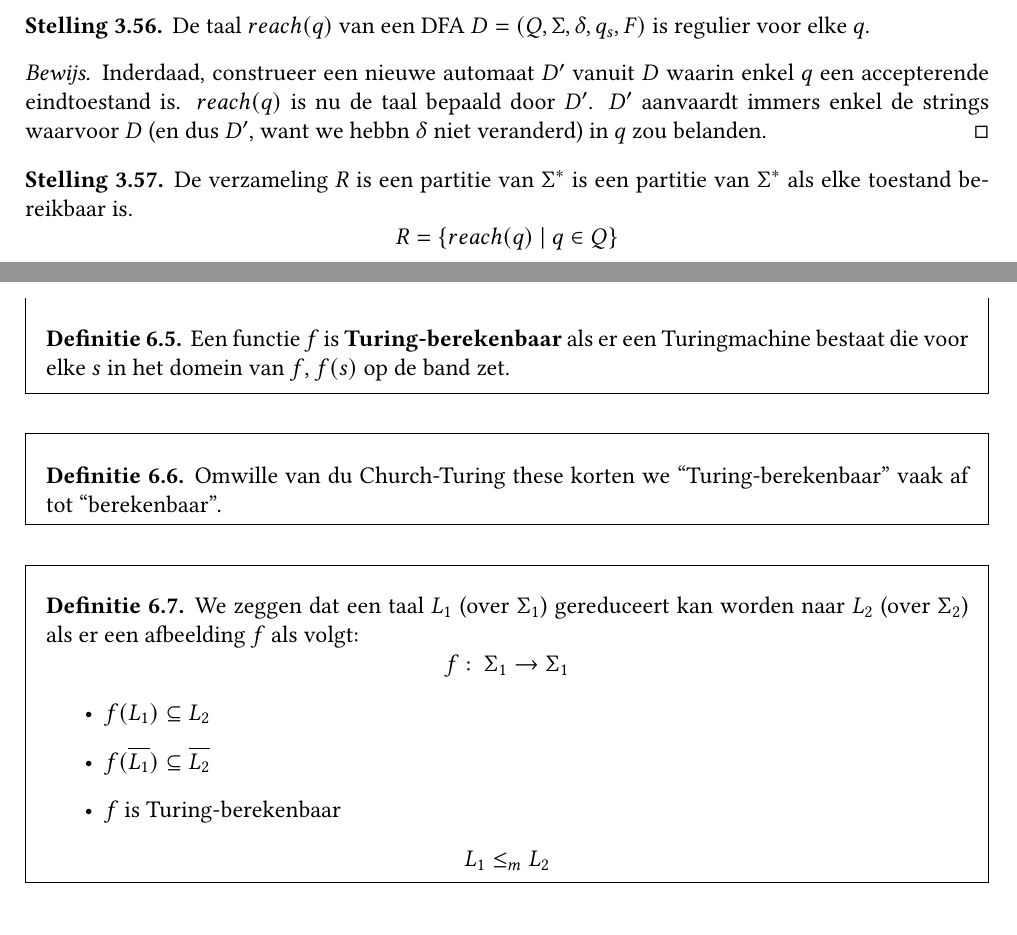
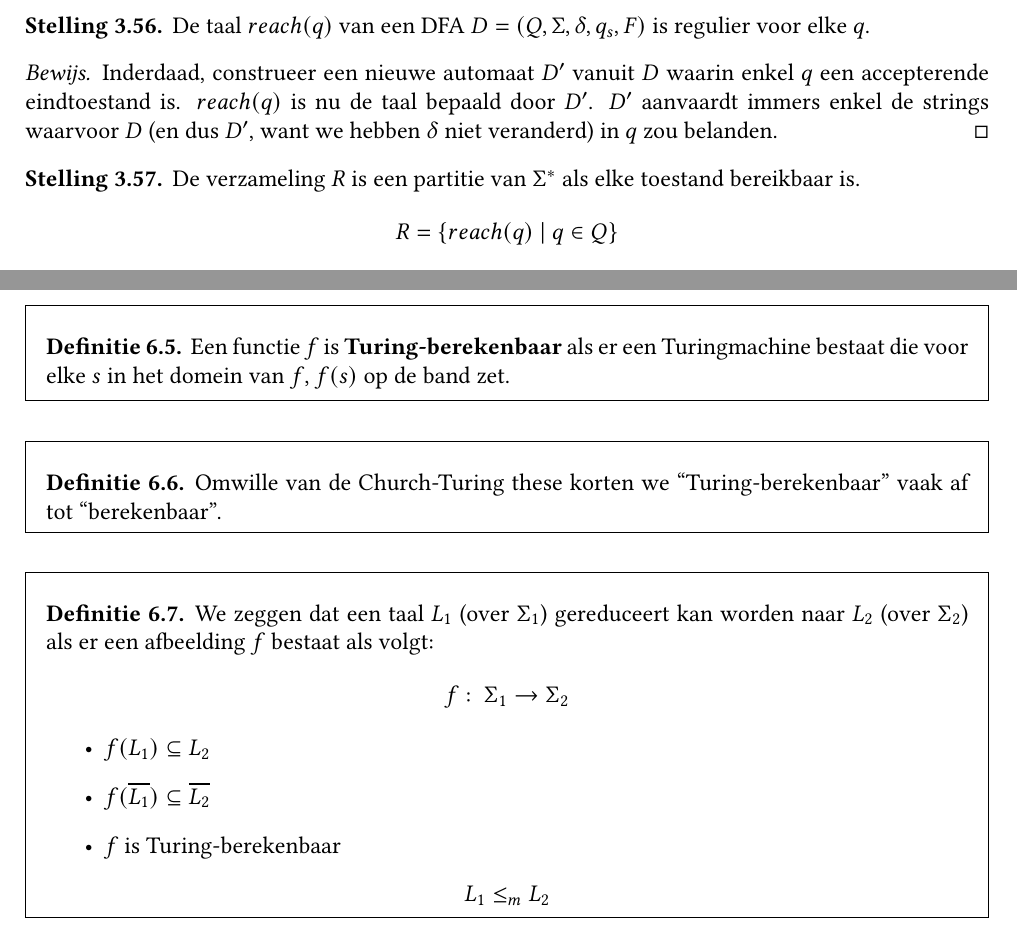
Before and after one commit to NorfairKing/ab-notities, a LaTeX book (main.tex, which reads beslisbaarheid.tex, eindige-automaten.tex): two parts of pages 32 and 56 of 88, joined at a grey line, cut so that both start at the same text. Compiled offline with pdfLaTeX.

Commit message:
Nog enkele correcties

```diff
--- a/beslisbaarheid.tex
+++ b/beslisbaarheid.tex
@@ -73,12 +73,12 @@
 \end{de}
 
 \begin{de}
-  Omwille van du Church-Turing these korten we ``Turing-berekenbaar'' vaak af tot ``berekenbaar''.
+  Omwille van de Church-Turing these korten we ``Turing-berekenbaar'' vaak af tot ``berekenbaar''.
 \end{de}
 
 \begin{de}
-  We zeggen dat een taal $L_1$ (over $\Sigma_1$) gereduceert kan worden naar $L_2$ (over $\Sigma_2$) als er een afbeelding $f$ als volgt:
-  \[  f:\ \Sigma_1\rightarrow \Sigma_1  \]
+  We zeggen dat een taal $L_1$ (over $\Sigma_1$) gereduceert kan worden naar $L_2$ (over $\Sigma_2$) als er een afbeelding $f$ bestaat als volgt:
+  \[  f:\ \Sigma_1\rightarrow \Sigma_2  \]
   \begin{itemize}
     \item $f(L_1) \subseteq L_2$
     \item $f(\overline{L_1}) \subseteq \overline{L_2}$
--- a/eindige-automaten.tex
+++ b/eindige-automaten.tex
@@ -821,12 +821,12 @@ Vanaf deze sectie gaan we ervan uit dat een NFA hoogstens \'e\'en aanvaardbare e
 
   \begin{proof}
     Inderdaad, construeer een nieuwe automaat $D'$ vanuit $D$ waarin enkel $q$ een accepterende eindtoestand is.
-    $reach(q)$ is nu de taal bepaald door $D'$. $D'$ aanvaardt immers enkel de strings waarvoor $D$ (en dus $D'$, want we hebbn $\delta$ niet veranderd) in $q$ zou belanden.
+    $reach(q)$ is nu de taal bepaald door $D'$. $D'$ aanvaardt immers enkel de strings waarvoor $D$ (en dus $D'$, want we hebben $\delta$ niet veranderd) in $q$ zou belanden.
   \end{proof}
 \end{st}
 
 \begin{st}
-  De verzameling $R$ is een partitie van $\Sigma^{*}$ is een partitie van $\Sigma^{*}$ als elke toestand bereikbaar is.
+  De verzameling $R$ is een partitie van $\Sigma^{*}$ als elke toestand bereikbaar is.
   \[ R = \{ reach(q)\ |\ q \in Q \} \]
 
   \begin{proof}
```
Also changed, not shown: eindige-automaten.tex (4 more changed lines).
